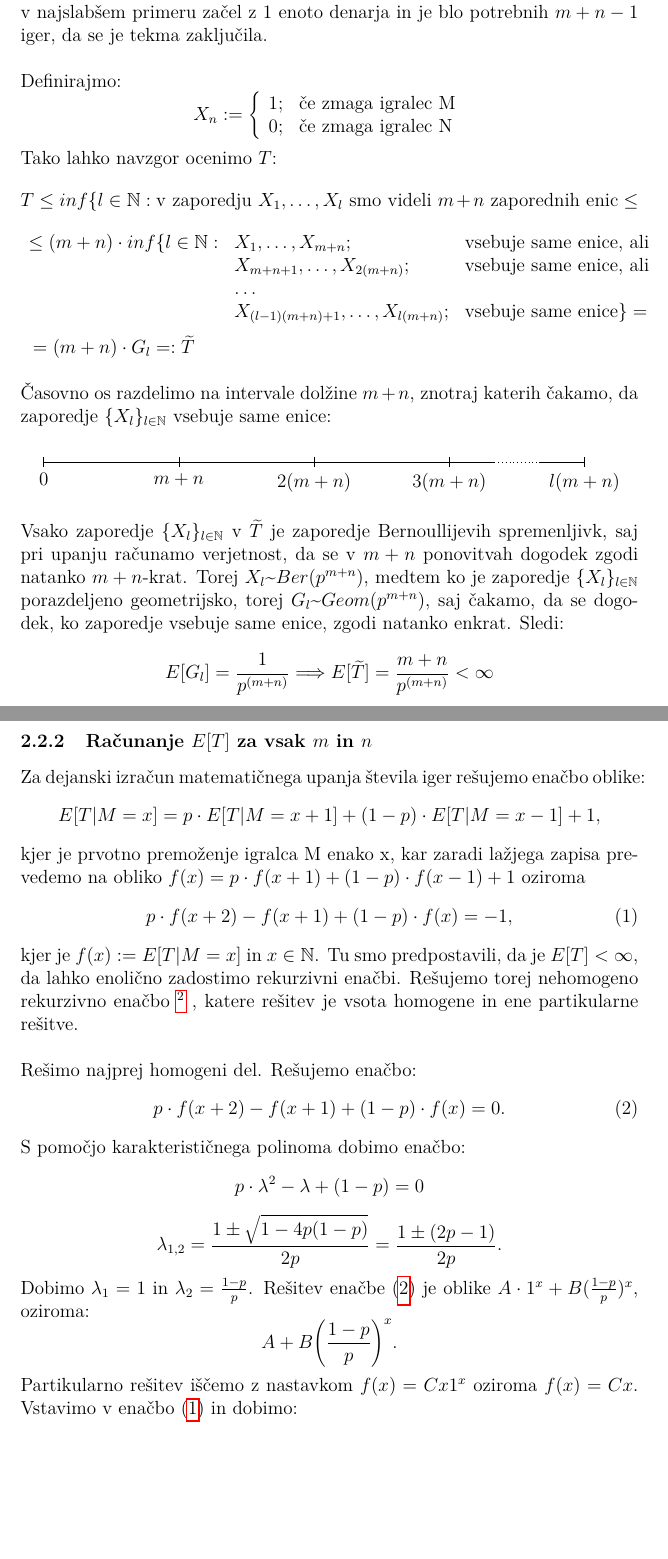
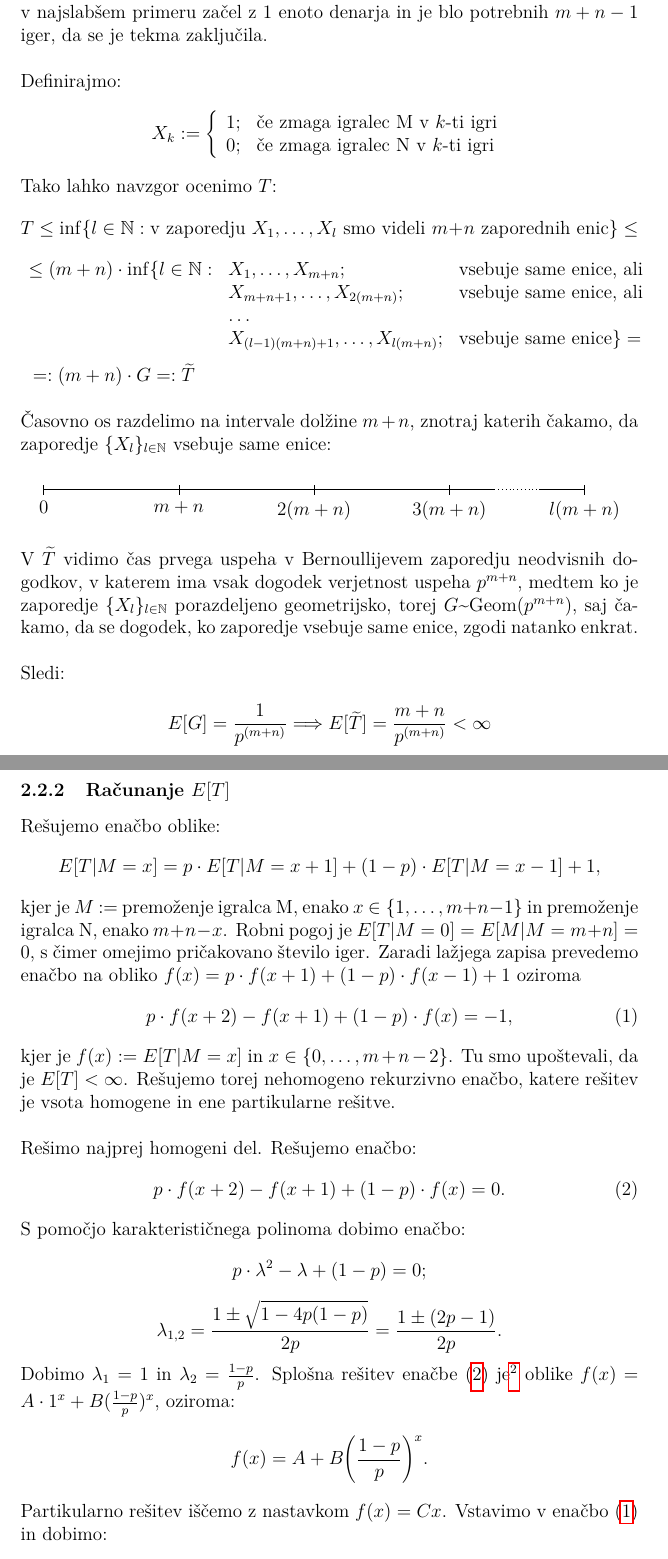
Before and after one commit to ines-silc/Seminar-2018-19, a LaTeX document (poročilo/naloga9.tex): two parts of pages 7 and 8 of 12, joined at a grey line, cut so that both start at the same text, the shorter picture padded with empty space. Compiled offline with pdfLaTeX.

Commit message:
Če pa to ni zadnji popravek, se pa vse neha

```diff
--- a/poročilo/naloga9.tex
+++ b/poročilo/naloga9.tex
@@ -193,28 +193,28 @@ $$\frac{n}{m + n} + \frac{m}{m + n} = \frac{n + m}{m+ n} = 1.$$
 
 \subsection{Računanje $E[T]$}
 \subsubsection{Predpostavka, da je $E[T] < \infty$}
-Razmislimo najprej, zakaj je $E[T] <\infty$. Če lahko čas $T$, ko se igra konča, navzgor omejimo s časom $\widetilde{T}$, katerega upanje lahko lažje izračunamo, in dokažemo, da je končno, bo sledilo, da je tudi $E[T]$ končna. Vsakič, ko vidimo $m+n-1$ zaporednih dobitkov igralca M, se je igra gotovo končala, saj je v najslabšem primeru začel z 1 enoto denarja in je blo potrebnih $m+n-1$ iger, da se je tekma zaključila.\\
+Razmislimo najprej, zakaj je $E[T] <\infty$. Če lahko čas $T$, ko se igra konča, navzgor omejimo s časom $\widetilde{T}$, katerega upanje lahko lažje izračunamo, in dokažemo, da je končno, bo sledilo, da je tudi $E[T]$ končno. Vsakič, ko vidimo $m+n-1$ zaporednih dobitkov igralca M, se je igra gotovo končala, saj je v najslabšem primeru začel z 1 enoto denarja in je blo potrebnih $m+n-1$ iger, da se je tekma zaključila.\\
 
 Definirajmo:
 \[
-X_n := \left\{
+X_k := \left\{
 \begin{array}{rl}
-1; & \textrm{če zmaga igralec M}\\
-0; & \textrm{če zmaga igralec N}
+1; & \textrm{če zmaga igralec M v }k\textrm{-ti igri}\\
+0; & \textrm{če zmaga igralec N v }k\textrm{-ti igri}
 \end{array}
 \right.
 \]
 
 Tako lahko navzgor ocenimo $T$:
-$$T \leq inf\{ l \in \mathbb{N}: \textrm{v zaporedju } X_1, \dots, X_l \textrm{ smo videli } m+n \textrm{ zaporednih enic} \leq$$
+$$T \leq \inf\{ l \in \mathbb{N}: \textrm{v zaporedju } X_1, \dots, X_l \textrm{ smo videli } m+n \textrm{ zaporednih enic}\} \leq$$
 $$
 \begin{array} {lll}
-\leq (m+n)\cdot inf\{ l \in \mathbb{N}:& X_1, \dots, X_{m+n}; & \textrm{vsebuje same enice, ali} \\
+\leq (m+n)\cdot \inf\{ l \in \mathbb{N}:& X_1, \dots, X_{m+n}; & \textrm{vsebuje same enice, ali} \\
 &X_{m+n+1}, \dots, X_{2(m+n)};& \textrm{vsebuje same enice, ali}\\
 &\dots \\
 &X_{(l-1)(m+n)+1}, \dots, X_{l(m+n)}; & \textrm{vsebuje same enice}\}=
 \end{array}$$
-$~~= (m+n)\cdot G_l =: \widetilde{T}$\\
+$~~=: (m+n)\cdot G =: \widetilde{T}$\\
 
 Časovno os razdelimo na intervale dolžine $m+n$, znotraj katerih čakamo, da zaporedje $\{X_l\}_{l \in \mathbb{N}}$ vsebuje same enice:
 \begin{center}
@@ -235,30 +235,33 @@ $~~= (m+n)\cdot G_l =: \widetilde{T}$\\
 \end{tikzpicture}
 \end{center}
 
-Vsako zaporedje $\{X_l\}_{l \in \mathbb{N}}$ v $\widetilde{T}$ je zaporedje Bernoullijevih spremenljivk, saj pri upanju računamo verjetnost, da se v $m+n$ ponovitvah dogodek zgodi natanko $m+n$-krat. Torej $X_l$\textasciitilde $Ber(p^{m+n})$, medtem ko je zaporedje
-$\{X_l\}_{l \in \mathbb{N}}$ porazdeljeno geometrijsko, torej $G_l$\textasciitilde $Geom(p^{m+n})$, saj čakamo, da se dogodek, ko zaporedje vsebuje same enice, zgodi natanko enkrat. Sledi:
+V $\widetilde{T}$ vidimo čas prvega uspeha v Bernoullijevem zaporedju neodvisnih dogodkov, v katerem ima vsak dogodek verjetnost uspeha $p^{m+n}$, medtem ko je zaporedje
+$\{X_l\}_{l \in \mathbb{N}}$ porazdeljeno geometrijsko, torej $G$\textasciitilde Geom($p^{m+n}$), saj čakamo, da se dogodek, ko zaporedje vsebuje same enice, zgodi natanko enkrat. \\
 
-$$E[G_l]=\frac{1}{p^{(m+n)}} \Longrightarrow E[\widetilde{T}] = \frac{m+n}{p^{(m+n)}} < \infty$$
+Sledi:
+
+$$E[G]=\frac{1}{p^{(m+n)}} \Longrightarrow E[\widetilde{T}] = \frac{m+n}{p^{(m+n)}} < \infty$$.
 
 \newpage
-\subsubsection{Računanje $E[T]$ za vsak $m$ in $n$}
-Za dejanski izračun matematičnega upanja števila iger rešujemo enačbo oblike: $$E[T|M=x] = p\cdot E[T|M=x+1] + (1-p)\cdot E[T|M=x-1] + 1,$$ kjer je prvotno premoženje igralca M enako x, kar zaradi lažjega zapisa prevedemo na obliko $f(x) = p\cdot f(x+1) + (1-p) \cdot f(x-1) + 1 ~ \textrm{oziroma} $
+\subsubsection{Računanje $E[T]$}
+
+Rešujemo enačbo oblike: $$E[T|M=x] = p\cdot E[T|M=x+1] + (1-p)\cdot E[T|M=x-1] + 1,$$ kjer je $M$ := premoženje igralca M, enako $x$ $\in \{1, \dots, m+n-1\}$ in premoženje igralca N, enako $m+n-x$. Robni pogoj je $E[T|M=0]=E[M|M=m+n]=0$, s čimer omejimo pričakovano število iger. Zaradi lažjega zapisa prevedemo enačbo na obliko $f(x) = p\cdot f(x+1) + (1-p) \cdot f(x-1) + 1 ~ \textrm{oziroma} $
 \begin{equation}
 \label{prvotna rekurzivna}
 p\cdot f(x+2) - f(x+1) + (1-p)\cdot f(x) = -1,
 \end{equation}
-kjer je $f(x):=E[T|M=x]$ in $x \in \mathbb{N}$. Tu smo predpostavili, da je $E[T] < \infty$, da lahko enolično zadostimo rekurzivni enačbi.
-Rešujemo torej nehomogeno rekurzivno enačbo \footnote{Razen, ko je $p=\frac{1}{2}$, glej poseben primer \ref{Poseben primer za 1/2} } , katere rešitev je vsota homogene in ene partikularne rešitve. \\
+kjer je $f(x):=E[T|M=x]$ in $x \in \{0, \dots, m+n-2\}$. Tu smo upoštevali, da je $E[T] < \infty$.
+Rešujemo torej nehomogeno rekurzivno enačbo, katere rešitev je vsota homogene in ene partikularne rešitve. \\
 
 Rešimo najprej homogeni del. Rešujemo enačbo:
 \begin{equation}
 \label{homogena}
 p\cdot f(x+2) - f(x+1) + (1-p)\cdot f(x) = 0.
 \end{equation}
-S pomočjo karakterističnega polinoma dobimo enačbo: $$p\cdot  \lambda ^2 - \lambda + (1-p) = 0$$ $$\lambda _{1, 2}= \frac{1 \pm \sqrt{1 - 4p(1-p)}}{2p} = \frac{1 \pm (2p-1)}{2p}.$$
-Dobimo $\lambda _{1} = 1$ in $\lambda _{2} = \frac{1-p}{p}$. Rešitev enačbe (\ref{homogena}) je oblike $A\cdot 1^x + B(\frac{1-p}{p})^x$, oziroma: $$A+ B \bigg( \frac{1-p}{p} \bigg )^x. $$
+S pomočjo karakterističnega polinoma dobimo enačbo: $$p\cdot  \lambda ^2 - \lambda + (1-p) = 0;$$ $$\lambda _{1, 2}= \frac{1 \pm \sqrt{1 - 4p(1-p)}}{2p} = \frac{1 \pm (2p-1)}{2p}.$$
+Dobimo $\lambda _{1} = 1$ in $\lambda _{2} = \frac{1-p}{p}$. Splošna rešitev enačbe (\ref{homogena}) je\footnote{Razen, ko je $p=\frac{1}{2}$. Do \ref{Poseben primer za 1/2} predpostavimo, da je $p\neq\frac{1}{2}$} oblike $f(x) = A\cdot 1^x + B(\frac{1-p}{p})^x$, oziroma: $$f(x)=A+ B \bigg( \frac{1-p}{p} \bigg )^x. $$
 
-Partikularno rešitev iščemo z nastavkom $f(x)= Cx1^x$ oziroma $f(x)= Cx$. Vstavimo v enačbo (\ref{prvotna rekurzivna}) in dobimo:
+Partikularno rešitev iščemo z nastavkom $f(x)=Cx$. Vstavimo v enačbo (\ref{prvotna rekurzivna}) in dobimo:
 \begin{equation*}
 \begin{split}
  &~pC(x+2)-C(x+1)+(1-p)Cx=-1\\
```
Also changed, not shown: poročilo/naloga9.pdf, poročilo/naloga9.tex (6 more changed lines).
